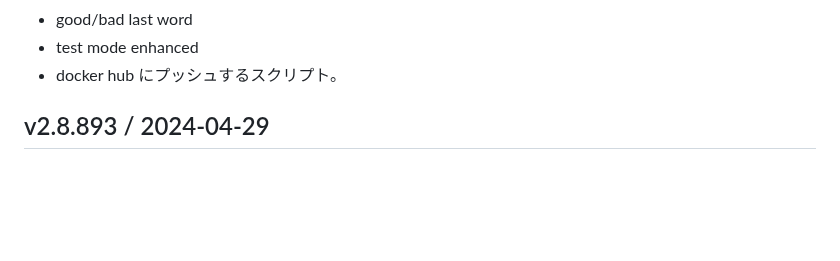
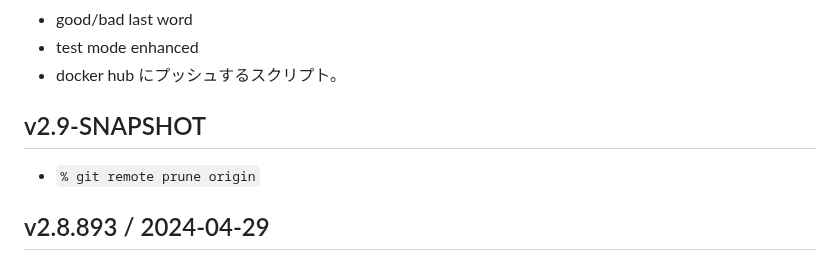
Before and after one commit to hkim0331/typing-ex, a Markdown page: CHANGELOG.md, the part around the change. GitHub-like rendering; blank space fills up the shorter version.

Commit message:
updated on m64

```diff
--- a/CHANGELOG.md
+++ b/CHANGELOG.md
@@ -27,6 +27,9 @@
 - good/bad last word
 - test mode enhanced
 - docker hub にプッシュするスクリプト。
+
+## v2.9-SNAPSHOT
+- `% git remote prune origin`
 
 
 ## v2.8.893 / 2024-04-29
```
